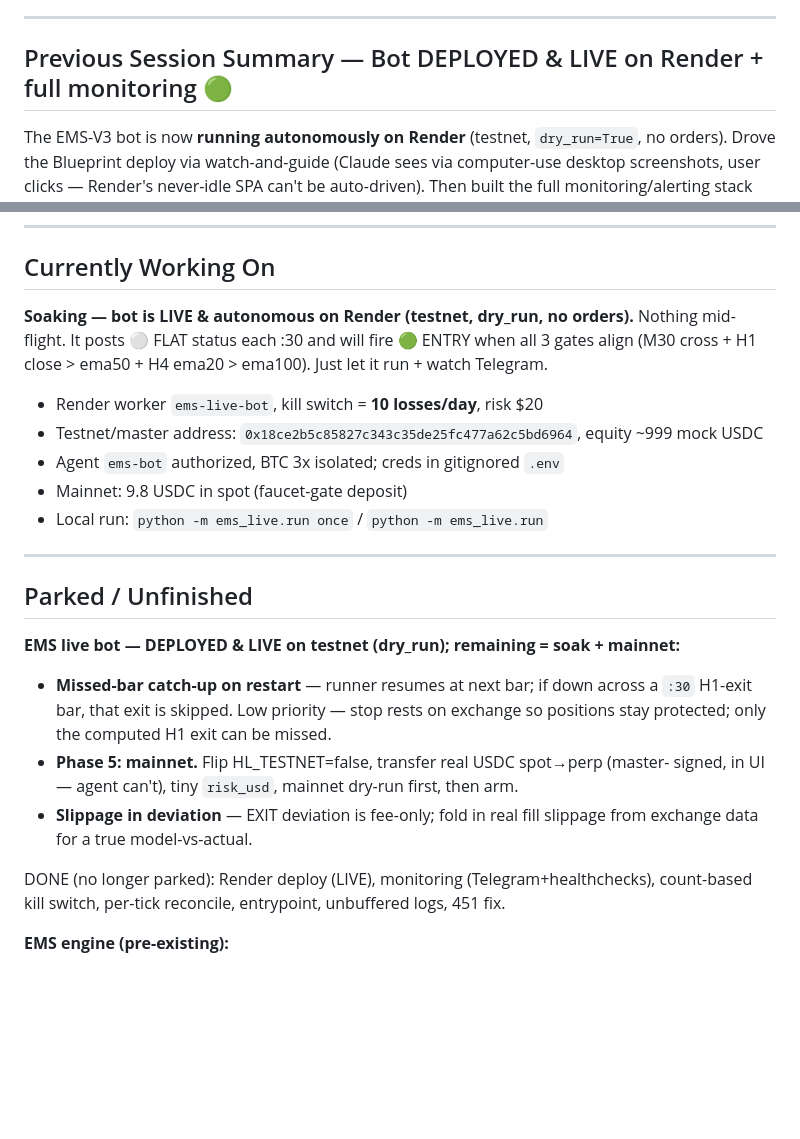
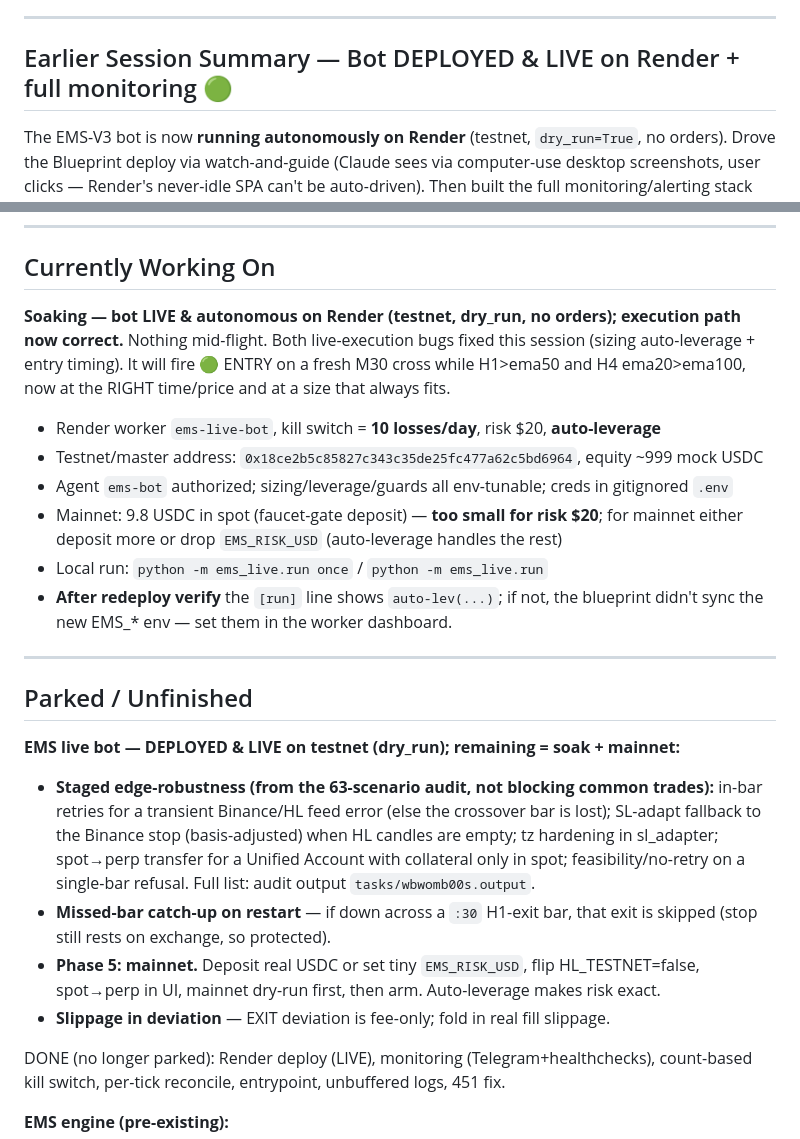
Before and after one commit to chillcharcontacto-cyber/backtest-api, a Markdown page: docs/handoff/HANDOFF.md, 2 parts joined by grey strips. Drawn GitHub-style; blank space fills up the shorter version.

Commit message:
docs: wrap-up -- both live-execution bugs fixed (auto-leverage sizing + entry timing)
Co-Authored-By: Claude Opus 4.8 (1M context) <noreply@anthropic.com>

```diff
--- a/docs/handoff/HANDOFF.md
+++ b/docs/handoff/HANDOFF.md
@@ -22,7 +53,7 @@ Telegram-notification UX work on the live bot (already deployed + soaking).
 
 ---
 
-## Previous Session Summary — Bot DEPLOYED & LIVE on Render + full monitoring 🟢
+## Earlier Session Summary — Bot DEPLOYED & LIVE on Render + full monitoring 🟢
 
 The EMS-V3 bot is now **running autonomously on Render** (testnet, `dry_run=True`,
 no orders). Drove the Blueprint deploy via watch-and-guide (Claude sees via
@@ -75,27 +106,35 @@ healthcheck `https://hc-ping.com/27d79596-d668-44e4-b8c8-991f6912ee9c`.
 
 ## Currently Working On
 
-**Soaking — bot is LIVE & autonomous on Render (testnet, dry_run, no orders).** Nothing
-mid-flight. It posts ⚪ FLAT status each :30 and will fire 🟢 ENTRY when all 3 gates
-align (M30 cross + H1 close > ema50 + H4 ema20 > ema100). Just let it run + watch Telegram.
-- Render worker `ems-live-bot`, kill switch = **10 losses/day**, risk $20
+**Soaking — bot LIVE & autonomous on Render (testnet, dry_run, no orders); execution
+path now correct.** Nothing mid-flight. Both live-execution bugs fixed this session
+(sizing auto-leverage + entry timing). It will fire 🟢 ENTRY on a fresh M30 cross while
+H1>ema50 and H4 ema20>ema100, now at the RIGHT time/price and at a size that always fits.
+- Render worker `ems-live-bot`, kill switch = **10 losses/day**, risk $20, **auto-leverage**
 - Testnet/master address: `0x18ce2b5c85827c343c35de25fc477a62c5bd6964`, equity ~999 mock USDC
-- Agent `ems-bot` authorized, BTC 3x isolated; creds in gitignored `.env`
-- Mainnet: 9.8 USDC in spot (faucet-gate deposit)
+- Agent `ems-bot` authorized; sizing/leverage/guards all env-tunable; creds in gitignored `.env`
+- Mainnet: 9.8 USDC in spot (faucet-gate deposit) — **too small for risk $20**; for mainnet
+  either deposit more or drop `EMS_RISK_USD` (auto-leverage handles the rest)
 - Local run: `python -m ems_live.run once` / `python -m ems_live.run`
+- **After redeploy verify** the `[run]` line shows `auto-lev(...)`; if not, the blueprint
+  didn't sync the new EMS_* env — set them in the worker dashboard.
 
 ---
 
 ## Parked / Unfinished
 
 **EMS live bot — DEPLOYED & LIVE on testnet (dry_run); remaining = soak + mainnet:**
-- **Missed-bar catch-up on restart** — runner resumes at next bar; if down across a
-  `:30` H1-exit bar, that exit is skipped. Low priority — stop rests on exchange so
-  positions stay protected; only the computed H1 exit can be missed.
-- **Phase 5: mainnet.** Flip HL_TESTNET=false, transfer real USDC spot→perp (master-
-  signed, in UI — agent can't), tiny `risk_usd`, mainnet dry-run first, then arm.
-- **Slippage in deviation** — EXIT deviation is fee-only; fold in real fill slippage
-  from exchange data for a true model-vs-actual.
+- **Staged edge-robustness (from the 63-scenario audit, not blocking common trades):**
+  in-bar retries for a transient Binance/HL feed error (else the crossover bar is lost);
+  SL-adapt fallback to the Binance stop (basis-adjusted) when HL candles are empty; tz
+  hardening in sl_adapter; spot→perp transfer for a Unified Account with collateral only
+  in spot; feasibility/no-retry on a single-bar refusal. Full list: audit output
+  `tasks/wbwomb00s.output`.
+- **Missed-bar catch-up on restart** — if down across a `:30` H1-exit bar, that exit is
+  skipped (stop still rests on exchange, so protected).
+- **Phase 5: mainnet.** Deposit real USDC or set tiny `EMS_RISK_USD`, flip HL_TESTNET=false,
+  spot→perp in UI, mainnet dry-run first, then arm. Auto-leverage makes risk exact.
+- **Slippage in deviation** — EXIT deviation is fee-only; fold in real fill slippage.
 
 DONE (no longer parked): Render deploy (LIVE), monitoring (Telegram+healthchecks),
 count-based kill switch, per-tick reconcile, entrypoint, unbuffered logs, 451 fix.
```
Also changed, not shown: other parts of docs/handoff/HANDOFF.md (+32 -1 lines), docs/decisions-log.md (+35 -0 lines).
